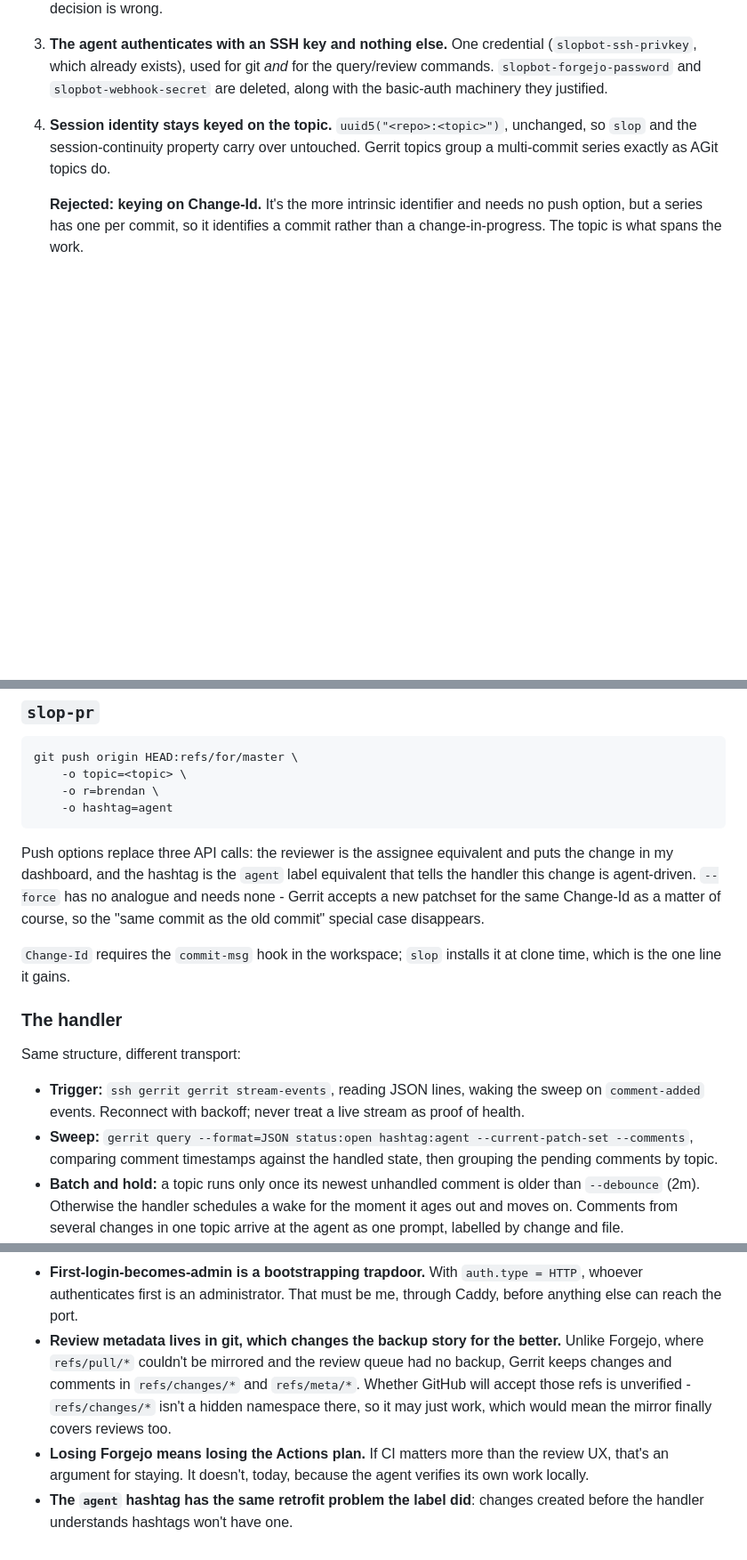
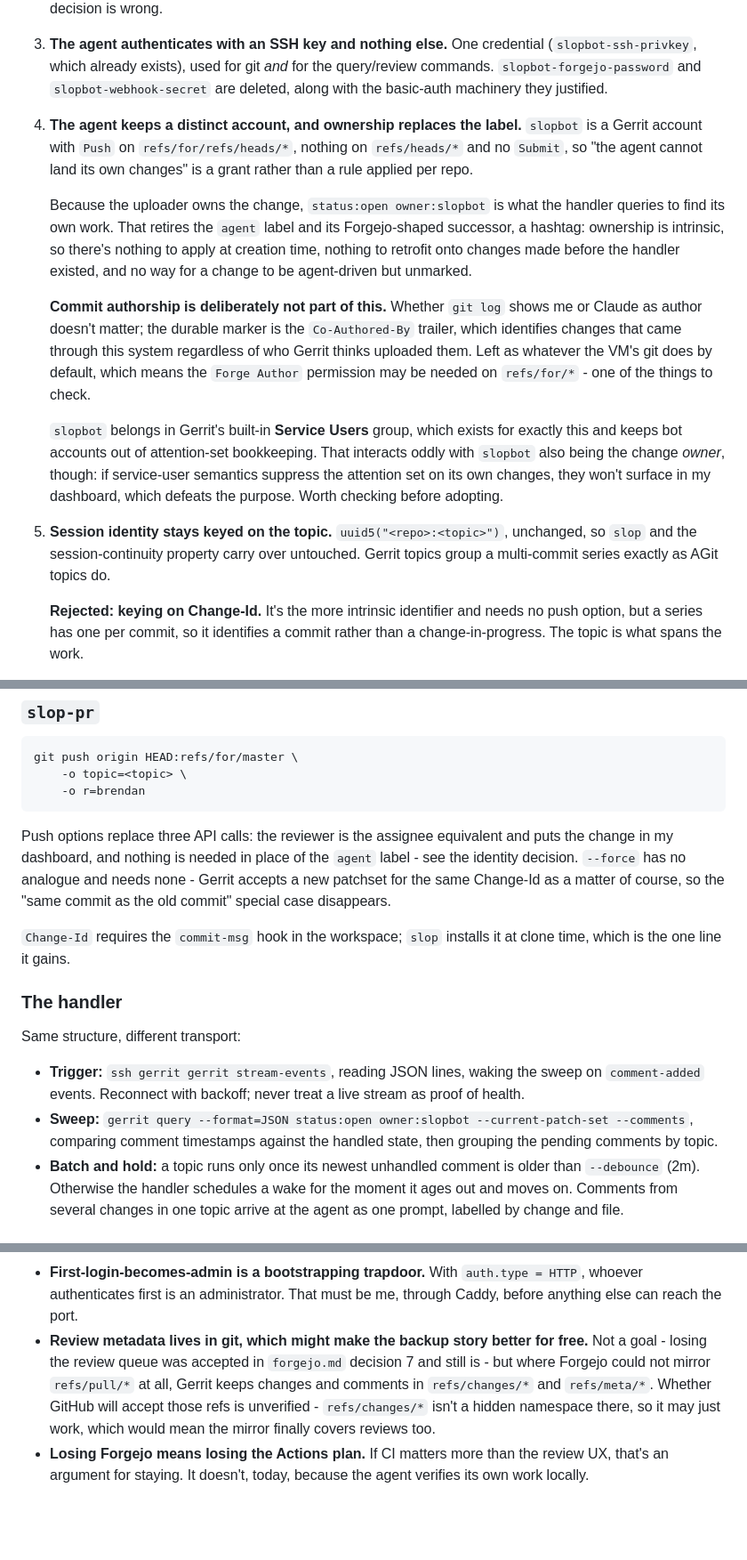
Before and after one commit to bjackman/boxen, a Markdown page: design_docs/gerrit.md, 3 parts joined by grey strips. Shown at 89% size. GitHub-like rendering; blank space fills up the shorter version.

Commit message:
homelab/gerrit: Give the agent identity a job to do
Ownership is intrinsic, so querying owner:slopbot retires the agent
label and the hashtag that would have replaced it - nothing to apply
at creation time and nothing to retrofit.

Commit authorship is explicitly a non-goal: the Co-Authored-By trailer
is what identifies changes that came through this system.

Co-Authored-By: Claude Opus 5 <noreply@anthropic.com>

````diff
--- a/design_docs/gerrit.md
+++ b/design_docs/gerrit.md
@@ -106,6 +106,32 @@ Not just familiar — structurally closer to what this design already reaches fo
    query/review commands. `slopbot-forgejo-password` and
    `slopbot-webhook-secret` are deleted, along with the basic-auth machinery
    they justified.
+
+1. **The agent keeps a distinct account, and ownership replaces the label.**
+   `slopbot` is a Gerrit account with `Push` on `refs/for/refs/heads/*`, nothing
+   on `refs/heads/*` and no `Submit`, so "the agent cannot land its own changes"
+   is a grant rather than a rule applied per repo.
+
+   Because the uploader owns the change, `status:open owner:slopbot` is what the
+   handler queries to find its own work. That retires the `agent` label and its
+   Forgejo-shaped successor, a hashtag: ownership is intrinsic, so there's
+   nothing to apply at creation time, nothing to retrofit onto changes made
+   before the handler existed, and no way for a change to be agent-driven but
+   unmarked.
+
+   **Commit authorship is deliberately not part of this.** Whether `git log`
+   shows me or Claude as author doesn't matter; the durable marker is the
+   `Co-Authored-By` trailer, which identifies changes that came through this
+   system regardless of who Gerrit thinks uploaded them. Left as whatever the
+   VM's git does by default, which means the `Forge Author` permission may be
+   needed on `refs/for/*` - one of the things to check.
+
+   `slopbot` belongs in Gerrit's built-in **Service Users** group, which exists
+   for exactly this and keeps bot accounts out of attention-set bookkeeping.
+   That interacts oddly with `slopbot` also being the change *owner*, though: if
+   service-user semantics suppress the attention set on its own changes, they
+   won't surface in my dashboard, which defeats the purpose. Worth checking
+   before adopting.
 
 1. **Session identity stays keyed on the topic.** `uuid5("<repo>:<topic>")`,
    unchanged, so `slop` and the session-continuity property carry over
@@ -225,13 +251,12 @@ All of it over SSH, using an admin key held only on `pizza`. That replaces the
 ```
 git push origin HEAD:refs/for/master \
     -o topic=<topic> \
-    -o r=brendan \
-    -o hashtag=agent
+    -o r=brendan
 ```
 
 Push options replace three API calls: the reviewer is the assignee equivalent
-and puts the change in my dashboard, and the hashtag is the `agent` label
-equivalent that tells the handler this change is agent-driven. `--force` has no
+and puts the change in my dashboard, and nothing is needed in place of the
+`agent` label - see the identity decision. `--force` has no
 analogue and needs none - Gerrit accepts a new patchset for the same Change-Id
 as a matter of course, so the "same commit as the old commit" special case
 disappears.
@@ -246,7 +271,7 @@ Same structure, different transport:
 - **Trigger:** `ssh gerrit gerrit stream-events`, reading JSON lines, waking the
   sweep on `comment-added` events. Reconnect with backoff; never treat a live
   stream as proof of health.
-- **Sweep:** `gerrit query --format=JSON status:open hashtag:agent --current-patch-set --comments`, comparing comment timestamps against the
+- **Sweep:** `gerrit query --format=JSON status:open owner:slopbot --current-patch-set --comments`, comparing comment timestamps against the
   handled state, then grouping the pending comments by topic.
 - **Batch and hold:** a topic runs only once its newest unhandled comment is
   older than `--debounce` (2m). Otherwise the handler schedules a wake for the
@@ -289,14 +314,13 @@ Same structure, different transport:
   orphans review metadata. Generate once, commit it, never regenerate.
 - **First-login-becomes-admin is a bootstrapping trapdoor.** With `auth.type = HTTP`, whoever authenticates first is an administrator. That must be me,
   through Caddy, before anything else can reach the port.
-- **Review metadata lives in git, which changes the backup story for the
-  better.** Unlike Forgejo, where `refs/pull/*` couldn't be mirrored and the
-  review queue had no backup, Gerrit keeps changes and comments in
+- **Review metadata lives in git, which might make the backup story better for
+  free.** Not a goal - losing the review queue was accepted in `forgejo.md`
+  decision 7 and still is - but where Forgejo could not mirror `refs/pull/*` at
+  all, Gerrit keeps changes and comments in
   `refs/changes/*` and `refs/meta/*`. Whether GitHub will accept those refs is
   unverified - `refs/changes/*` isn't a hidden namespace there, so it may just
   work, which would mean the mirror finally covers reviews too.
 - **Losing Forgejo means losing the Actions plan.** If CI matters more than the
   review UX, that's an argument for staying. It doesn't, today, because the
   agent verifies its own work locally.
-- **The `agent` hashtag has the same retrofit problem the label did**: changes
-  created before the handler understands hashtags won't have one.
````
